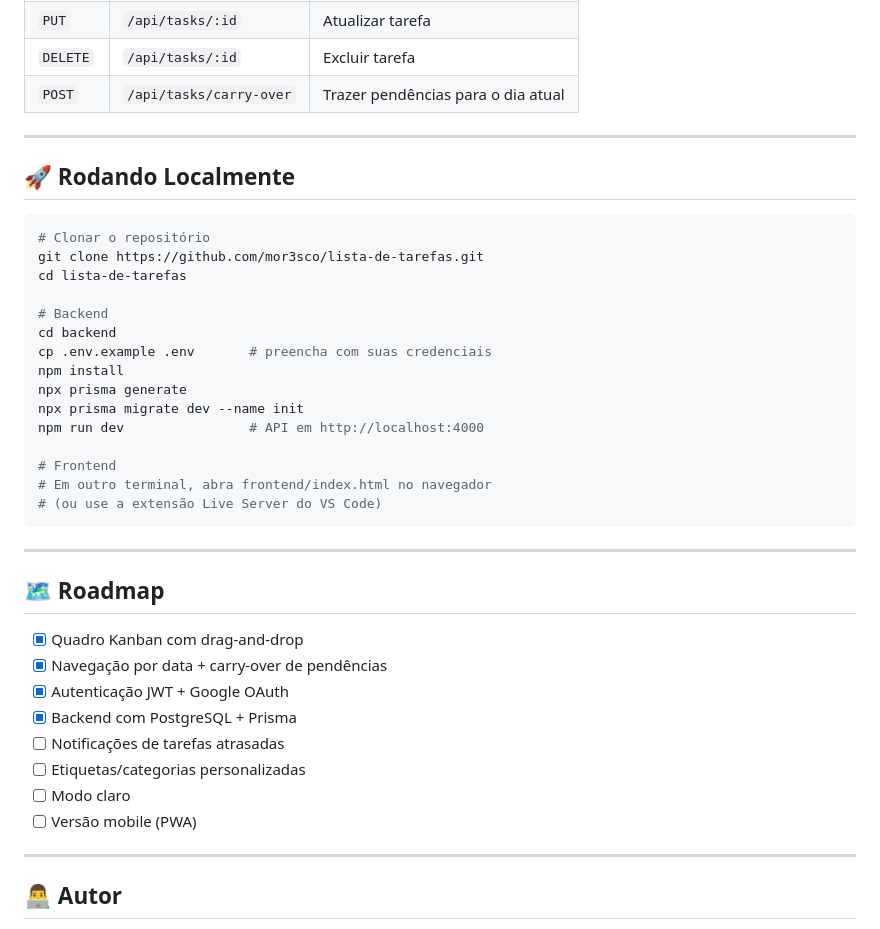
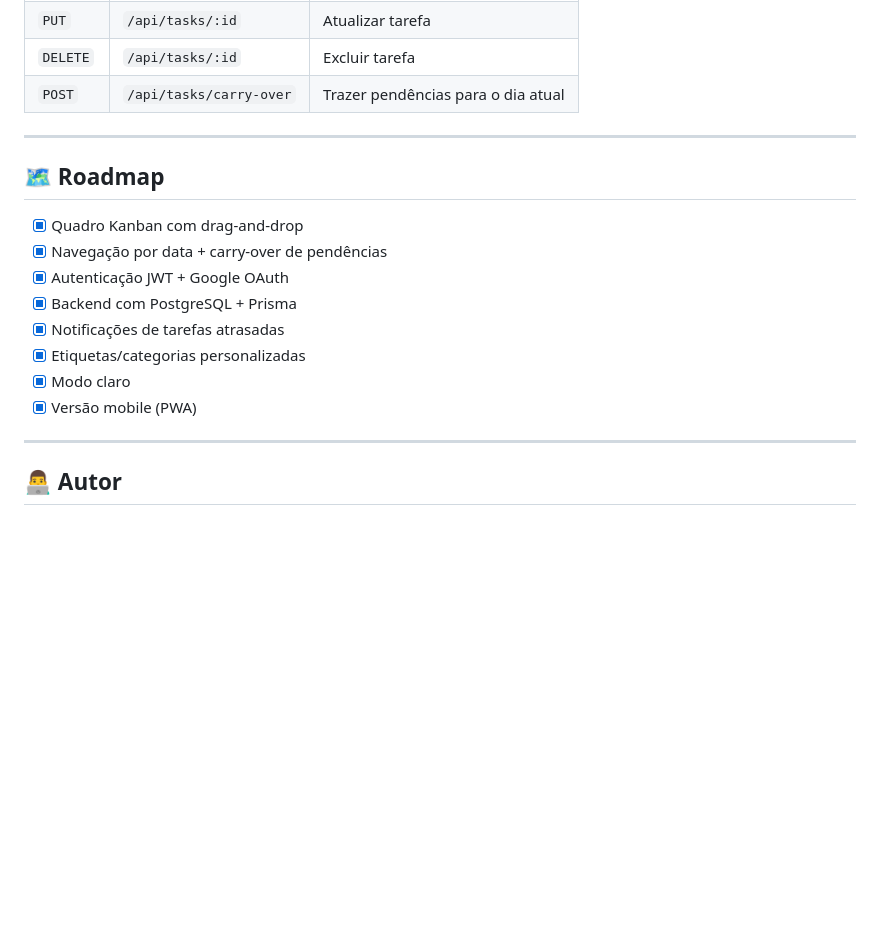
Before and after one commit to mor3sco/TaskFlow, a Markdown page: README.md, the part around the change. GitHub-like rendering; blank space fills up the shorter version.

````diff
--- a/README.md
+++ b/README.md
@@ -130,39 +130,16 @@ taskflow/
 
 ---
 
-## 🚀 Rodando Localmente
-
-```bash
-# Clonar o repositório
-git clone https://github.com/mor3sco/lista-de-tarefas.git
-cd lista-de-tarefas
-
-# Backend
-cd backend
-cp .env.example .env       # preencha com suas credenciais
-npm install
-npx prisma generate
-npx prisma migrate dev --name init
-npm run dev                # API em http://localhost:4000
-
-# Frontend
-# Em outro terminal, abra frontend/index.html no navegador
-# (ou use a extensão Live Server do VS Code)
-```
-
-
----
-
 ## 🗺️ Roadmap
 
 - [x] Quadro Kanban com drag-and-drop
 - [x] Navegação por data + carry-over de pendências
 - [x] Autenticação JWT + Google OAuth
 - [x] Backend com PostgreSQL + Prisma
-- [ ] Notificações de tarefas atrasadas
-- [ ] Etiquetas/categorias personalizadas
-- [ ] Modo claro
-- [ ] Versão mobile (PWA)
+- [x] Notificações de tarefas atrasadas
+- [x] Etiquetas/categorias personalizadas
+- [x] Modo claro
+- [x] Versão mobile (PWA)
 
 ---
 
````
